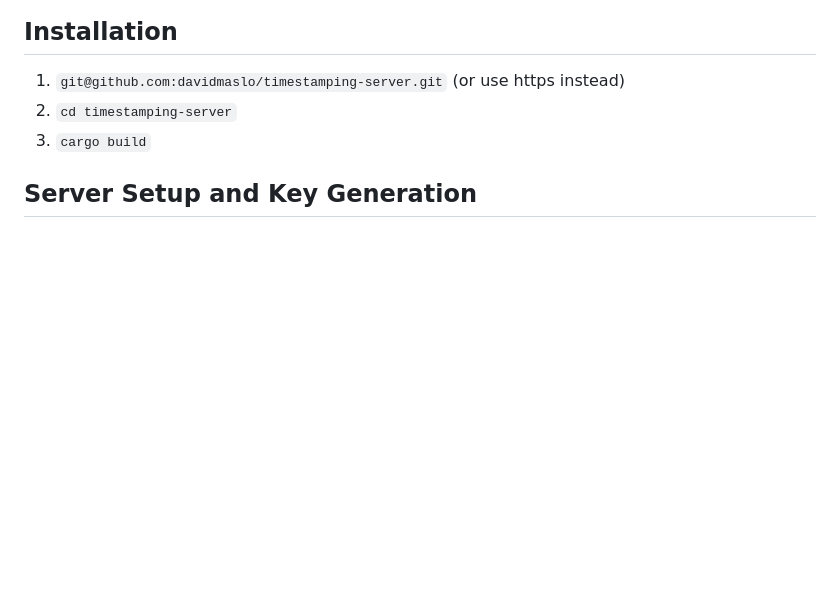
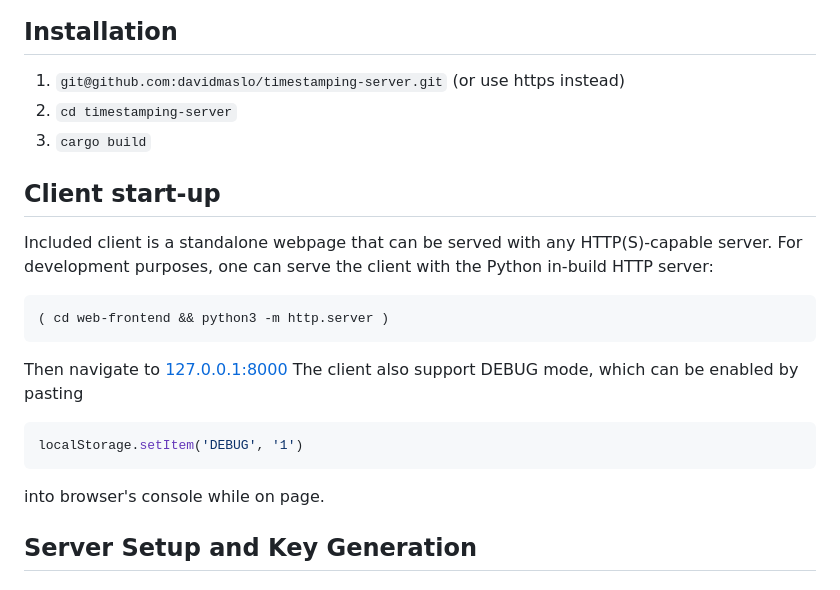
Before and after one commit to xmaslo/log-signing-mpc, a Markdown page: README.md, the part around the change. Drawn GitHub-style; blank space fills up the shorter version.

Commit message:
docs: starting up client

````diff
--- a/README.md
+++ b/README.md
@@ -10,6 +10,24 @@ Trusted timestamping server with threshold signing key
 1. `git@github.com:davidmaslo/timestamping-server.git` (or use https instead)
 2. `cd timestamping-server`
 3. `cargo build`
+
+## Client start-up
+
+Included client is a standalone webpage that can be served with any HTTP(S)-capable server.
+For development purposes, one can serve the client with the Python in-build HTTP server:
+
+```bash
+( cd web-frontend && python3 -m http.server )
+```
+
+Then navigate to [127.0.0.1:8000](http://127.0.0.1:8000)
+The client also support DEBUG mode, which can be enabled by pasting
+
+```js
+localStorage.setItem('DEBUG', '1')
+```
+
+into browser's console while on page.
 
 ## Server Setup and Key Generation
 
````
